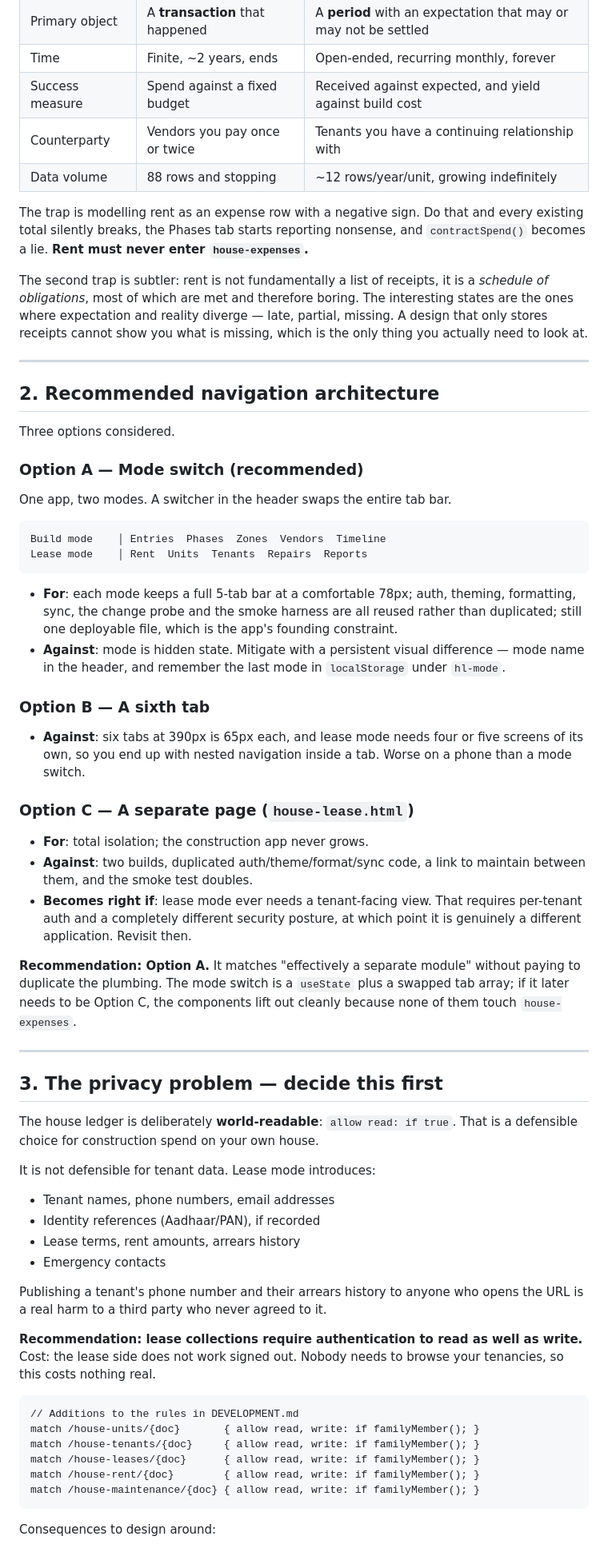
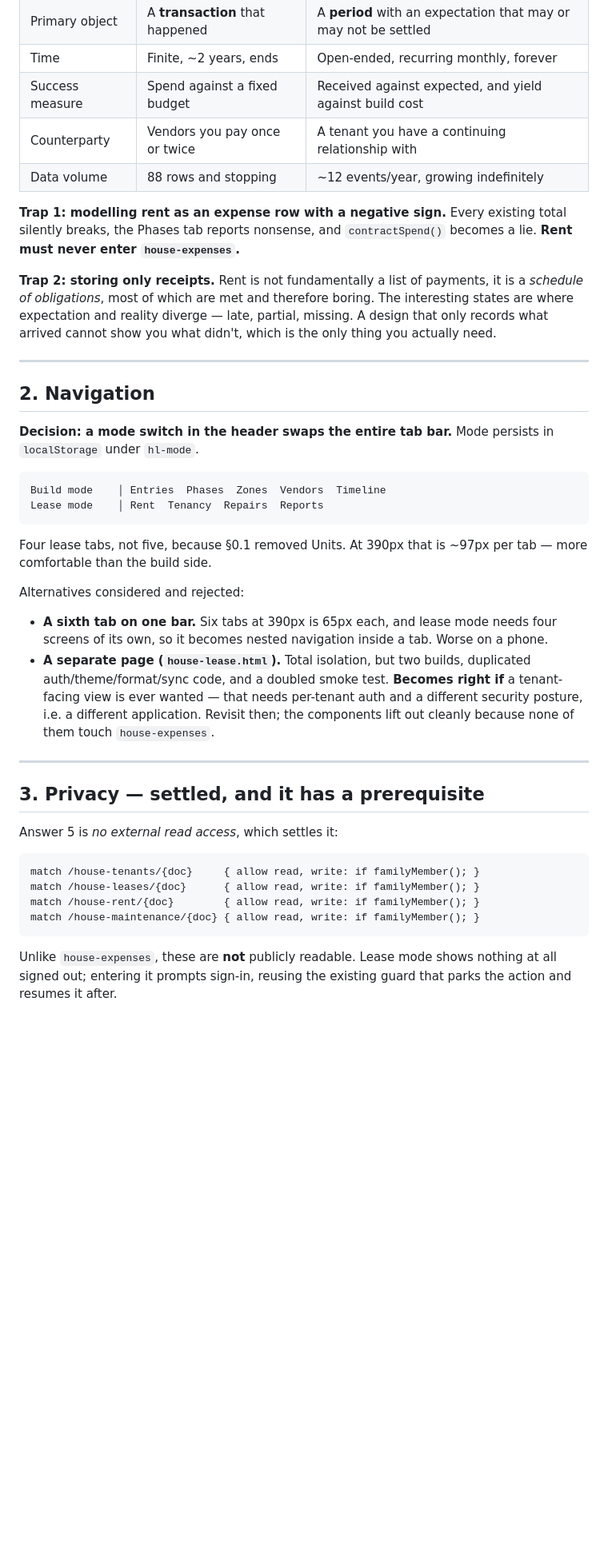
Before and after one commit to priyanujdeka2018-ship-it/Ledger, a Markdown page: CCC/House/LEASE_MODE_PLAN.md, the part around one of its changes. Shown at 80% size. Drawn GitHub-style; blank space fills up the shorter version.

````diff
--- a/CCC/House/LEASE_MODE_PLAN.md
+++ b/CCC/House/LEASE_MODE_PLAN.md
@@ -19,92 +51,60 @@ difference should drive the architecture rather than be papered over.
 | Primary object | A **transaction** that happened | A **period** with an expectation that may or may not be settled |
 | Time | Finite, ~2 years, ends | Open-ended, recurring monthly, forever |
 | Success measure | Spend against a fixed budget | Received against expected, and yield against build cost |
-| Counterparty | Vendors you pay once or twice | Tenants you have a continuing relationship with |
-| Data volume | 88 rows and stopping | ~12 rows/year/unit, growing indefinitely |
+| Counterparty | Vendors you pay once or twice | A tenant you have a continuing relationship with |
+| Data volume | 88 rows and stopping | ~12 events/year, growing indefinitely |
 
-The trap is modelling rent as an expense row with a negative sign. Do that and
-every existing total silently breaks, the Phases tab starts reporting
-nonsense, and `contractSpend()` becomes a lie. **Rent must never enter
-`house-expenses`.**
+**Trap 1: modelling rent as an expense row with a negative sign.** Every
+existing total silently breaks, the Phases tab reports nonsense, and
+`contractSpend()` becomes a lie. **Rent must never enter `house-expenses`.**
 
-The second trap is subtler: rent is not fundamentally a list of receipts, it
-is a *schedule of obligations*, most of which are met and therefore boring.
-The interesting states are the ones where expectation and reality diverge —
-late, partial, missing. A design that only stores receipts cannot show you
-what is missing, which is the only thing you actually need to look at.
+**Trap 2: storing only receipts.** Rent is not fundamentally a list of
+payments, it is a *schedule of obligations*, most of which are met and
+therefore boring. The interesting states are where expectation and reality
+diverge — late, partial, missing. A design that only records what arrived
+cannot show you what didn't, which is the only thing you actually need.
 
 ---
 
-## 2. Recommended navigation architecture
+## 2. Navigation
 
-Three options considered.
-
-### Option A — Mode switch (recommended)
-
-One app, two modes. A switcher in the header swaps the entire tab bar.
+**Decision: a mode switch in the header swaps the entire tab bar.** Mode
+persists in `localStorage` under `hl-mode`.
 
 ```
 Build mode    │ Entries  Phases  Zones  Vendors  Timeline
-Lease mode    │ Rent  Units  Tenants  Repairs  Reports
+Lease mode    │ Rent  Tenancy  Repairs  Reports
 ```
 
-- **For**: each mode keeps a full 5-tab bar at a comfortable 78px; auth,
-  theming, formatting, sync, the change probe and the smoke harness are all
-  reused rather than duplicated; still one deployable file, which is the
-  app's founding constraint.
-- **Against**: mode is hidden state. Mitigate with a persistent visual
-  difference — mode name in the header, and remember the last mode in
-  `localStorage` under `hl-mode`.
+Four lease tabs, not five, because §0.1 removed Units. At 390px that is ~97px
+per tab — more comfortable than the build side.
 
-### Option B — A sixth tab
+Alternatives considered and rejected:
 
-- **Against**: six tabs at 390px is 65px each, and lease mode needs four or
-  five screens of its own, so you end up with nested navigation inside a tab.
-  Worse on a phone than a mode switch.
-
-### Option C — A separate page (`house-lease.html`)
-
-- **For**: total isolation; the construction app never grows.
-- **Against**: two builds, duplicated auth/theme/format/sync code, a link to
-  maintain between them, and the smoke test doubles.
-- **Becomes right if**: lease mode ever needs a tenant-facing view. That
-  requires per-tenant auth and a completely different security posture, at
-  which point it is genuinely a different application. Revisit then.
-
-**Recommendation: Option A.** It matches "effectively a separate module"
-without paying to duplicate the plumbing. The mode switch is a `useState`
-plus a swapped tab array; if it later needs to be Option C, the components
-lift out cleanly because none of them touch `house-expenses`.
+- **A sixth tab on one bar.** Six tabs at 390px is 65px each, and lease mode
+  needs four screens of its own, so it becomes nested navigation inside a tab.
+  Worse on a phone.
+- **A separate page (`house-lease.html`).** Total isolation, but two builds,
+  duplicated auth/theme/format/sync code, and a doubled smoke test.
+  **Becomes right if** a tenant-facing view is ever wanted — that needs
+  per-tenant auth and a different security posture, i.e. a different
+  application. Revisit then; the components lift out cleanly because none of
+  them touch `house-expenses`.
 
 ---
 
-## 3. The privacy problem — decide this first
+## 3. Privacy — settled, and it has a prerequisite
 
-The house ledger is deliberately **world-readable**: `allow read: if true`.
-That is a defensible choice for construction spend on your own house.
-
-It is not defensible for tenant data. Lease mode introduces:
-
-- Tenant names, phone numbers, email addresses
-- Identity references (Aadhaar/PAN), if recorded
-- Lease terms, rent amounts, arrears history
-- Emergency contacts
-
-Publishing a tenant's phone number and their arrears history to anyone who
-opens the URL is a real harm to a third party who never agreed to it.
-
-**Recommendation: lease collections require authentication to read as well as
-write.** Cost: the lease side does not work signed out. Nobody needs to browse
-your tenancies, so this costs nothing real.
+Answer 5 is *no external read access*, which settles it:
 
 ```
-// Additions to the rules in DEVELOPMENT.md
-match /house-units/{doc}       { allow read, write: if familyMember(); }
 match /house-tenants/{doc}     { allow read, write: if familyMember(); }
 match /house-leases/{doc}      { allow read, write: if familyMember(); }
 match /house-rent/{doc}        { allow read, write: if familyMember(); }
 match /house-maintenance/{doc} { allow read, write: if familyMember(); }
 ```
 
-Consequences to design around:
+Unlike `house-expenses`, these are **not** publicly readable. Lease mode shows
+nothing at all signed out; entering it prompts sign-in, reusing the existing
+guard that parks the action and resumes it after.
 
````
Also changed, not shown: other parts of CCC/House/LEASE_MODE_PLAN.md (+146 -133 lines).
